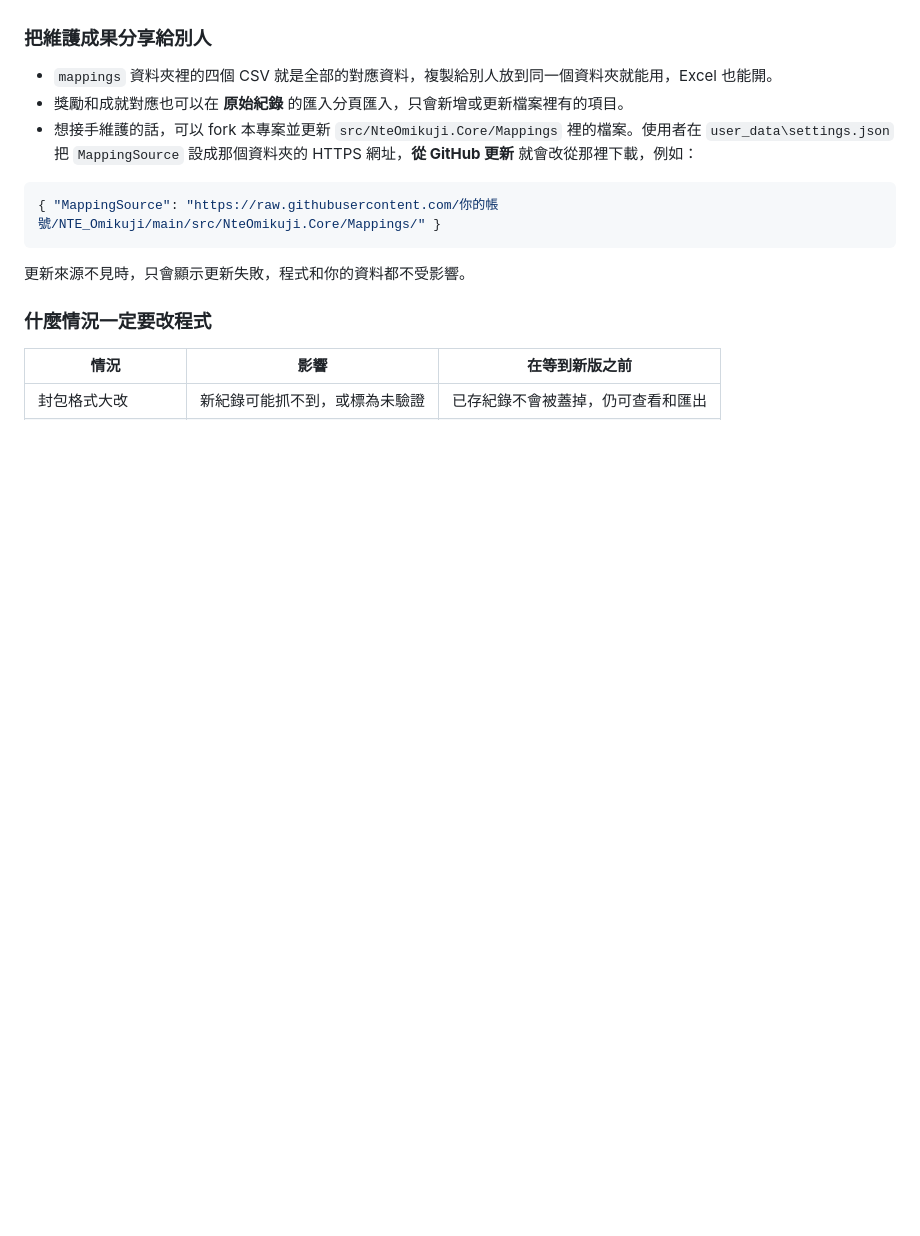
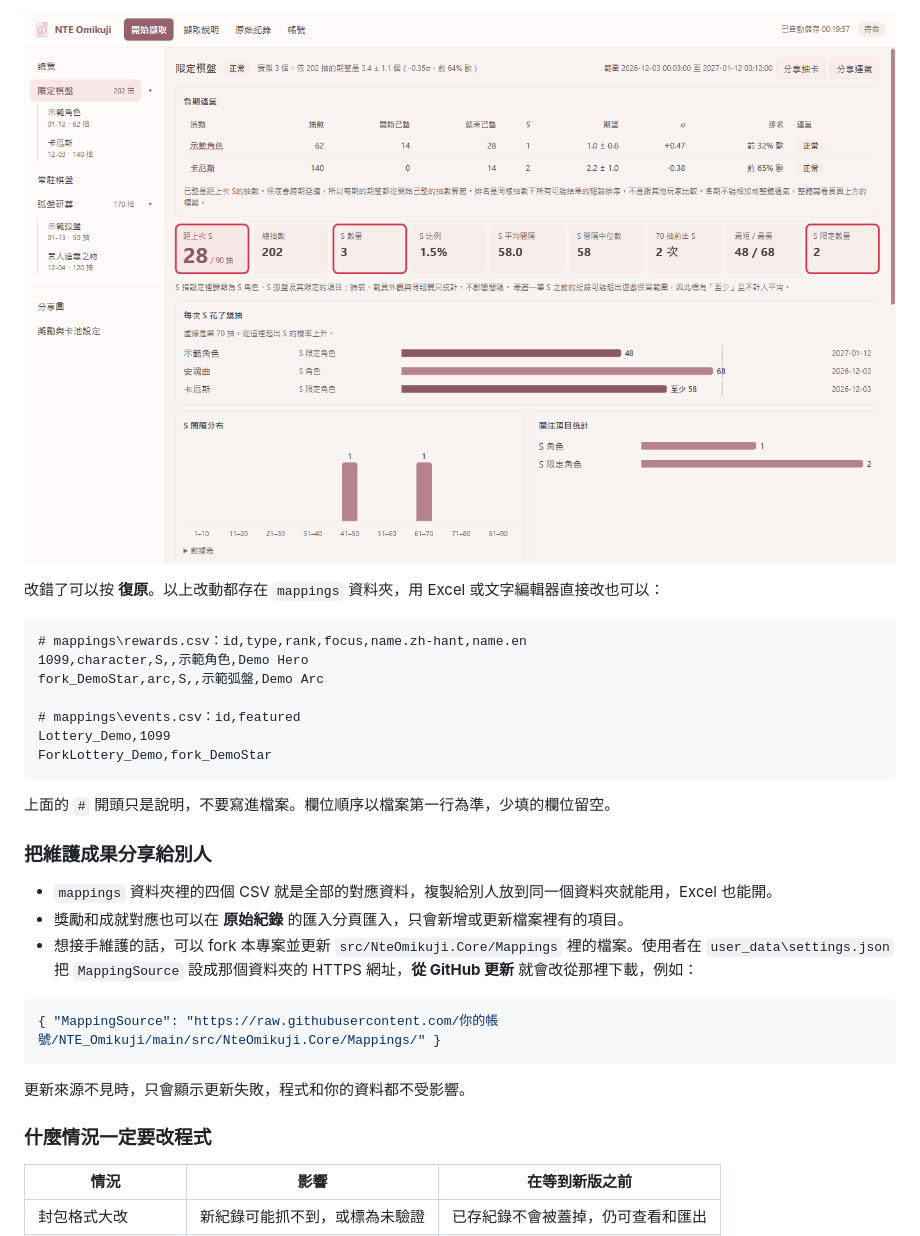
Before and after one commit to WWW5911/NTE_Omikuji, a Markdown page: README.md, the part around one of its changes. Rendered like a GitHub page; pictures changed too: docs/images/update-after.png (added); blank space fills up the shorter version.

````diff
--- a/README.md
+++ b/README.md
@@ -58,3 +107,18 @@ README 裡的畫面都使用模擬資料。
+![修改後的限定棋盤：提醒消失，新角色計入 S 和限定](docs/images/update-after.png)
+
+改錯了可以按 **復原**。以上改動都存在 `mappings` 資料夾，用 Excel 或文字編輯器直接改也可以：
+
+```csv
+# mappings\rewards.csv：id,type,rank,focus,name.zh-hant,name.en
+1099,character,S,,示範角色,Demo Hero
+fork_DemoStar,arc,S,,示範弧盤,Demo Arc
+
+# mappings\events.csv：id,featured
+Lottery_Demo,1099
+ForkLottery_Demo,fork_DemoStar
+```
+
+上面的 `#` 開頭只是說明，不要寫進檔案。欄位順序以檔案第一行為準，少填的欄位留空。
 
 ### 把維護成果分享給別人
 
````
Also changed, not shown: other parts of README.md (+49 -0 lines), docs/images/update-before.png (added), docs/images/update-events-set.png (added), docs/images/update-events-unset.png (added), docs/images/update-rewards-filled.png (added), docs/images/update-rewards-unmapped.png (added).
